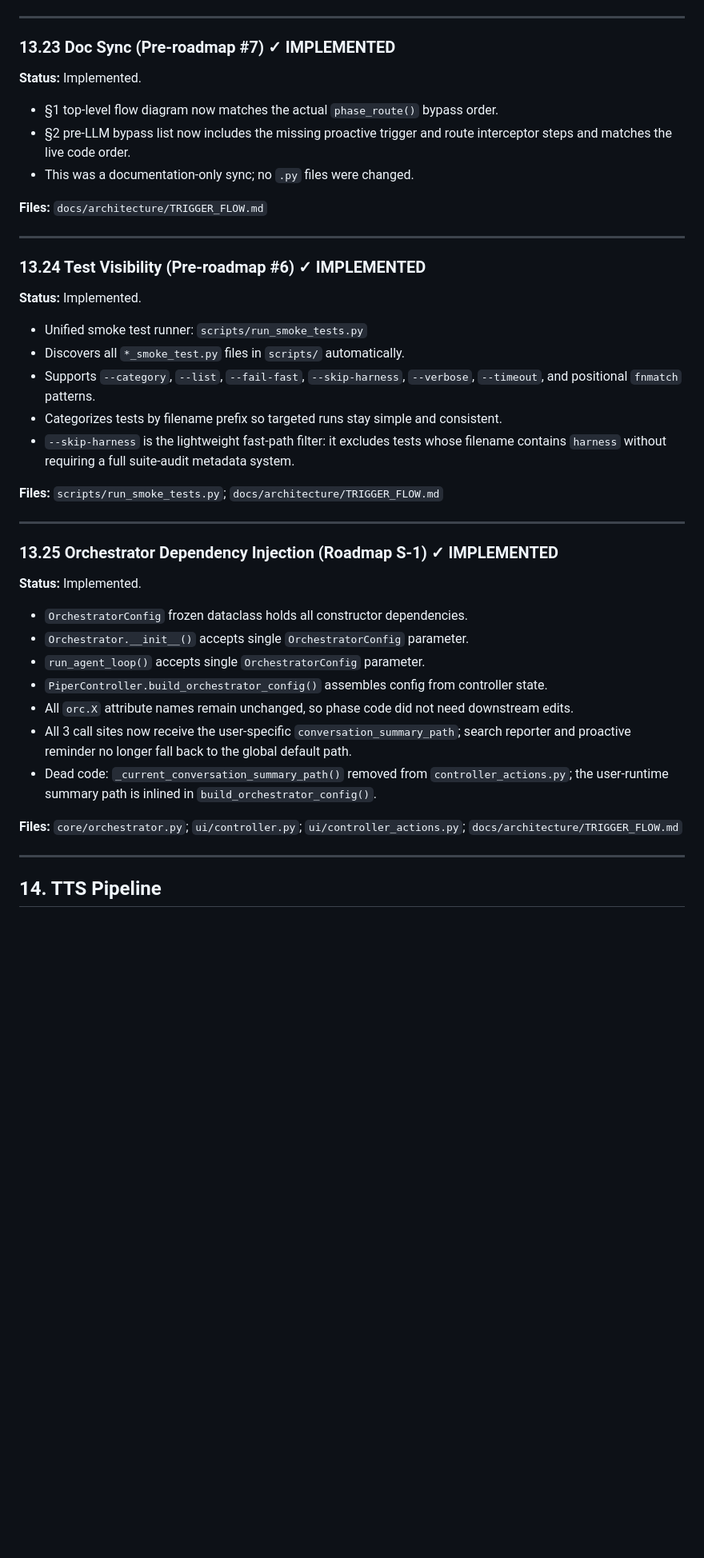
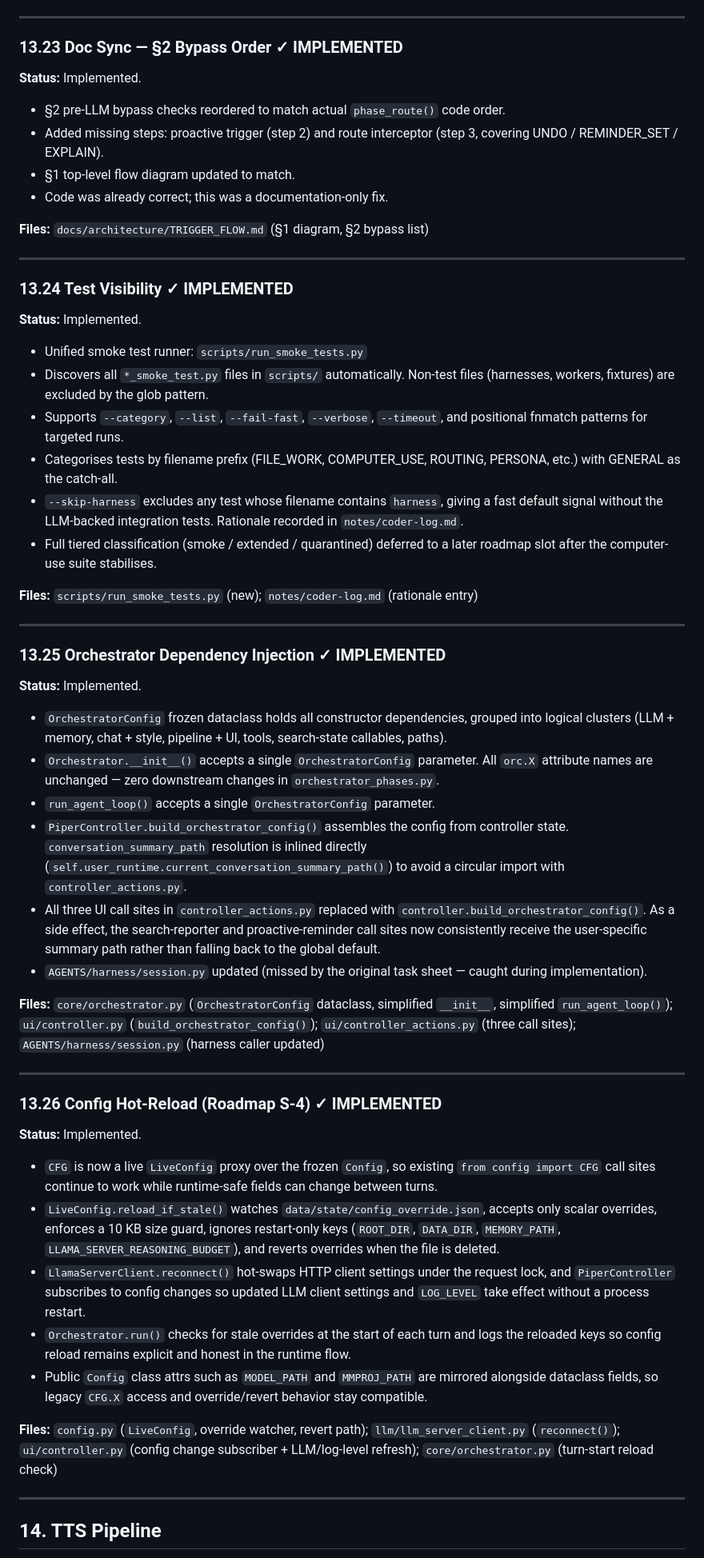
Before and after one commit to barisaksu88/Piper, a Markdown page: docs/architecture/TRIGGER_FLOW.md, the part around one of its changes. Shown at 80% size. Drawn GitHub-style; blank space fills up the shorter version.

Commit message:
docs: sync TRIGGER_FLOW §13.23-13.26 entries with implementation notes
Rewrites §13.23–13.25 summaries to match the coder-log detail added
during the boundary-hardening pass, and adds §13.26 (Config Hot-Reload,
S-4) and the TTS pipeline architecture section.

Co-Authored-By: Claude Sonnet 4.6 <noreply@anthropic.com>

```diff
--- a/docs/architecture/TRIGGER_FLOW.md
+++ b/docs/architecture/TRIGGER_FLOW.md
@@ -1104,45 +1104,60 @@ On budget exhaustion the executor appends an explicit scratchpad marker (`STAGE
 
 ---
 
-### 13.23 Doc Sync (Pre-roadmap #7) ✓ IMPLEMENTED
+### 13.23 Doc Sync — §2 Bypass Order ✓ IMPLEMENTED
 
 **Status:** Implemented.
 
-- §1 top-level flow diagram now matches the actual `phase_route()` bypass order.
-- §2 pre-LLM bypass list now includes the missing proactive trigger and route interceptor steps and matches the live code order.
-- This was a documentation-only sync; no `.py` files were changed.
+- §2 pre-LLM bypass checks reordered to match actual `phase_route()` code order.
+- Added missing steps: proactive trigger (step 2) and route interceptor (step 3, covering UNDO / REMINDER_SET / EXPLAIN).
+- §1 top-level flow diagram updated to match.
+- Code was already correct; this was a documentation-only fix.
 
-**Files:** `docs/architecture/TRIGGER_FLOW.md`
+**Files:** `docs/architecture/TRIGGER_FLOW.md` (§1 diagram, §2 bypass list)
 
 ---
 
-### 13.24 Test Visibility (Pre-roadmap #6) ✓ IMPLEMENTED
+### 13.24 Test Visibility ✓ IMPLEMENTED
 
 **Status:** Implemented.
 
 - Unified smoke test runner: `scripts/run_smoke_tests.py`
-- Discovers all `*_smoke_test.py` files in `scripts/` automatically.
-- Supports `--category`, `--list`, `--fail-fast`, `--skip-harness`, `--verbose`, `--timeout`, and positional `fnmatch` patterns.
-- Categorizes tests by filename prefix so targeted runs stay simple and consistent.
-- `--skip-harness` is the lightweight fast-path filter: it excludes tests whose filename contains `harness` without requiring a full suite-audit metadata system.
+- Discovers all `*_smoke_test.py` files in `scripts/` automatically. Non-test files (harnesses, workers, fixtures) are excluded by the glob pattern.
+- Supports `--category`, `--list`, `--fail-fast`, `--verbose`, `--timeout`, and positional fnmatch patterns for targeted runs.
+- Categorises tests by filename prefix (FILE_WORK, COMPUTER_USE, ROUTING, PERSONA, etc.) with GENERAL as the catch-all.
+- `--skip-harness` excludes any test whose filename contains `harness`, giving a fast default signal without the LLM-backed integration tests. Rationale recorded in `notes/coder-log.md`.
+- Full tiered classification (smoke / extended / quarantined) deferred to a later roadmap slot after the computer-use suite stabilises.
 
-**Files:** `scripts/run_smoke_tests.py`; `docs/architecture/TRIGGER_FLOW.md`
+**Files:** `scripts/run_smoke_tests.py` (new); `notes/coder-log.md` (rationale entry)
 
 ---
 
-### 13.25 Orchestrator Dependency Injection (Roadmap S-1) ✓ IMPLEMENTED
+### 13.25 Orchestrator Dependency Injection ✓ IMPLEMENTED
 
 **Status:** Implemented.
 
-- `OrchestratorConfig` frozen dataclass holds all constructor dependencies.
-- `Orchestrator.__init__()` accepts single `OrchestratorConfig` parameter.
-- `run_agent_loop()` accepts single `OrchestratorConfig` parameter.
-- `PiperController.build_orchestrator_config()` assembles config from controller state.
-- All `orc.X` attribute names remain unchanged, so phase code did not need downstream edits.
-- All 3 call sites now receive the user-specific `conversation_summary_path`; search reporter and proactive reminder no longer fall back to the global default path.
-- Dead code: `_current_conversation_summary_path()` removed from `controller_actions.py`; the user-runtime summary path is inlined in `build_orchestrator_config()`.
+- `OrchestratorConfig` frozen dataclass holds all constructor dependencies, grouped into logical clusters (LLM + memory, chat + style, pipeline + UI, tools, search-state callables, paths).
+- `Orchestrator.__init__()` accepts a single `OrchestratorConfig` parameter. All `orc.X` attribute names are unchanged — zero downstream changes in `orchestrator_phases.py`.
+- `run_agent_loop()` accepts a single `OrchestratorConfig` parameter.
+- `PiperController.build_orchestrator_config()` assembles the config from controller state. `conversation_summary_path` resolution is inlined directly (`self.user_runtime.current_conversation_summary_path()`) to avoid a circular import with `controller_actions.py`.
+- All three UI call sites in `controller_actions.py` replaced with `controller.build_orchestrator_config()`. As a side effect, the search-reporter and proactive-reminder call sites now consistently receive the user-specific summary path rather than falling back to the global default.
+- `AGENTS/harness/session.py` updated (missed by the original task sheet — caught during implementation).
 
-**Files:** `core/orchestrator.py`; `ui/controller.py`; `ui/controller_actions.py`; `docs/architecture/TRIGGER_FLOW.md`
+**Files:** `core/orchestrator.py` (`OrchestratorConfig` dataclass, simplified `__init__`, simplified `run_agent_loop()`); `ui/controller.py` (`build_orchestrator_config()`); `ui/controller_actions.py` (three call sites); `AGENTS/harness/session.py` (harness caller updated)
+
+---
+
+### 13.26 Config Hot-Reload (Roadmap S-4) ✓ IMPLEMENTED
+
+**Status:** Implemented.
+
+- `CFG` is now a live `LiveConfig` proxy over the frozen `Config`, so existing `from config import CFG` call sites continue to work while runtime-safe fields can change between turns.
+- `LiveConfig.reload_if_stale()` watches `data/state/config_override.json`, accepts only scalar overrides, enforces a 10 KB size guard, ignores restart-only keys (`ROOT_DIR`, `DATA_DIR`, `MEMORY_PATH`, `LLAMA_SERVER_REASONING_BUDGET`), and reverts overrides when the file is deleted.
+- `LlamaServerClient.reconnect()` hot-swaps HTTP client settings under the request lock, and `PiperController` subscribes to config changes so updated LLM client settings and `LOG_LEVEL` take effect without a process restart.
+- `Orchestrator.run()` checks for stale overrides at the start of each turn and logs the reloaded keys so config reload remains explicit and honest in the runtime flow.
+- Public `Config` class attrs such as `MODEL_PATH` and `MMPROJ_PATH` are mirrored alongside dataclass fields, so legacy `CFG.X` access and override/revert behavior stay compatible.
+
+**Files:** `config.py` (`LiveConfig`, override watcher, revert path); `llm/llm_server_client.py` (`reconnect()`); `ui/controller.py` (config change subscriber + LLM/log-level refresh); `core/orchestrator.py` (turn-start reload check)
 
 ---
 
```
Also changed, not shown: other parts of docs/architecture/TRIGGER_FLOW.md (+35 -1 lines).
